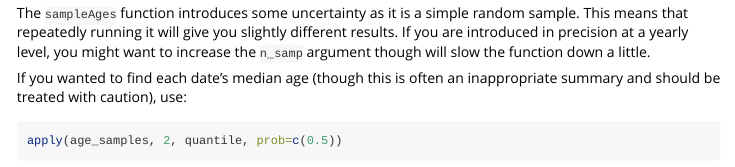
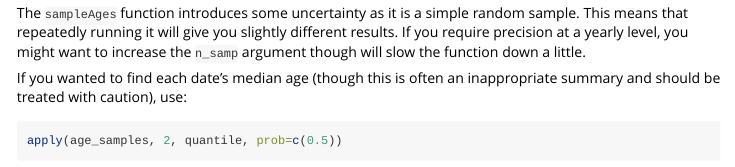
Before and after one commit to andrewcparnell/Bchron, an R Markdown document (vignettes/Bchron.Rmd): the page in a window 1100 px wide, from 2750 px down. Rendered offline with R 4.5, knitr and Pandoc, with nearby package versions; some code elsewhere in the file could not run offline; long lines of code are wrapped.

Commit message:
found typo in vignette

````diff
--- a/vignettes/Bchron.Rmd
+++ b/vignettes/Bchron.Rmd
@@ -108,7 +108,7 @@ age_samples = sampleAges(ages3)
 apply(age_samples, 2, quantile, prob=c(0.025,0.975))
 ```
 
-The `sampleAges` function introduces some uncertainty as it is a simple random sample. This means that repeatedly running it will give you slightly different results. If you are introduced in precision at a yearly level, you might want to increase the `n_samp` argument though will slow the function down a little.
+The `sampleAges` function introduces some uncertainty as it is a simple random sample. This means that repeatedly running it will give you slightly different results. If you require precision at a yearly level, you might want to increase the `n_samp` argument though will slow the function down a little.
 
 If you wanted to find each date's median age (though this is often an inappropriate summary and should be treated with caution), use:
 ```{r}
````
